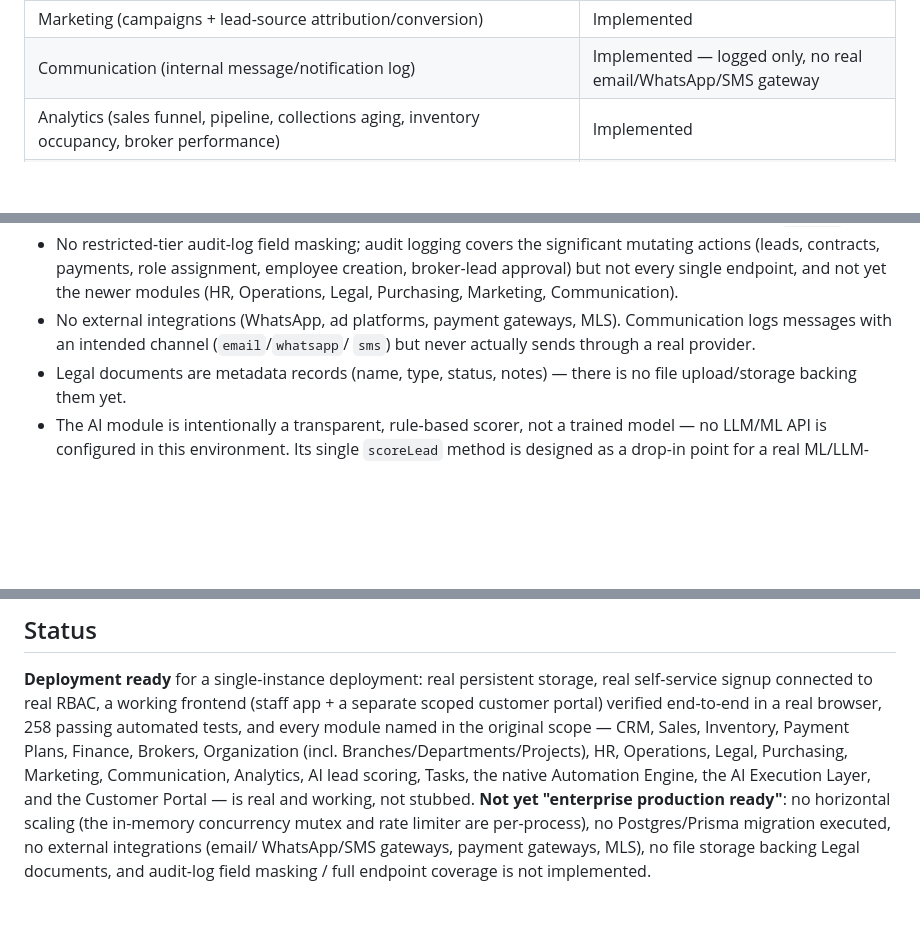
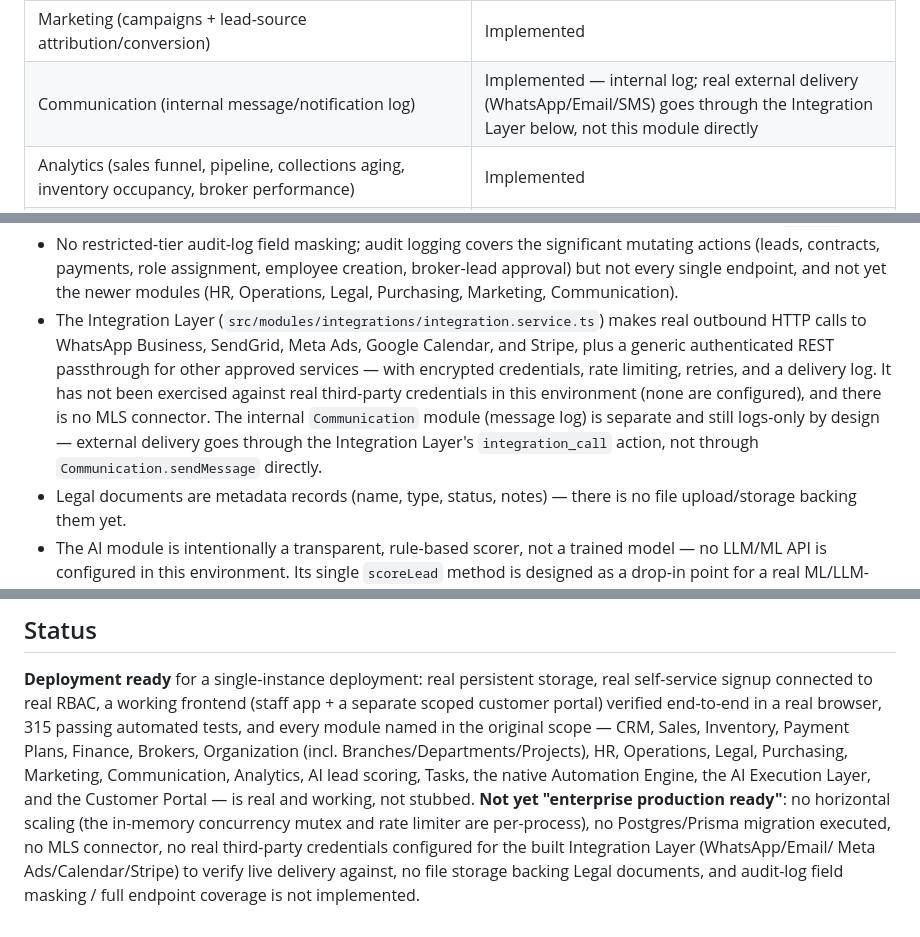
Before and after one commit to atef-94/dalil, a Markdown page: README.md, 3 parts joined by grey strips. Drawn GitHub-style; blank space fills up the shorter version.

Commit message:
Fix stale README: Integration Layer is real, not a documented gap
The README's "Known gaps" section claimed no external integrations
existed and Communication only logs internally with no real gateway —
both were true when originally written but became stale once the
Integration Layer (src/modules/integrations/integration.service.ts,
built in an earlier phase) landed: it makes real outbound HTTP calls to
WhatsApp Business, SendGrid, Meta Ads, Google Calendar, and Stripe, with
encrypted credentials, rate limiting, retries, and a delivery log, and is
wired end-to-end into both the frontend Integrations page and the
Automation/AI `integration_call` action. Verified this session that the
connect/send/log pipeline is real code, not a stub, while still being
honest that no real third-party credentials are configured in this
environment to verify live delivery against.

Also corrected the automated test count (258 -> 315, stale since the
pagination/search phase added 4 tests).

Co-Authored-By: Claude Sonnet 5 <noreply@anthropic.com>
Claude-Session: https://claude.ai/code/session_01QXaEaEVG9ENbH5srJqEYtD

```diff
--- a/README.md
+++ b/README.md
@@ -79,7 +79,7 @@ Real users should use the signup/login screen instead.
 | Legal (contract document tracking: pending → received → verified/rejected) | Implemented — documents are metadata records, not file uploads |
 | Purchasing (vendors + purchase orders: draft → approved → fulfilled) | Implemented |
 | Marketing (campaigns + lead-source attribution/conversion) | Implemented |
-| Communication (internal message/notification log) | Implemented — logged only, no real email/WhatsApp/SMS gateway |
+| Communication (internal message/notification log) | Implemented — internal log; real external delivery (WhatsApp/Email/SMS) goes through the Integration Layer below, not this module directly |
 | Analytics (sales funnel, pipeline, collections aging, inventory occupancy, broker performance) | Implemented |
 | AI (rule-based lead priority scoring, 0–100 with shown factors) | Implemented — deterministic scoring, not a trained ML/LLM model (none is configured in this environment) |
 | Customer Portal (customer_user accounts scoped to their own contracts/schedule) | Implemented |
@@ -170,9 +171,16 @@ this deployment) — surfaced as an "Ask AI" button on the Leads page.
   assignment, employee creation, broker-lead approval) but not every single
   endpoint, and not yet the newer modules (HR, Operations, Legal,
   Purchasing, Marketing, Communication).
-- No external integrations (WhatsApp, ad platforms, payment gateways, MLS).
-  Communication logs messages with an intended channel (`email`/`whatsapp`/
-  `sms`) but never actually sends through a real provider.
+- The Integration Layer (`src/modules/integrations/integration.service.ts`)
+  makes real outbound HTTP calls to WhatsApp Business, SendGrid, Meta Ads,
+  Google Calendar, and Stripe, plus a generic authenticated REST passthrough
+  for other approved services — with encrypted credentials, rate limiting,
+  retries, and a delivery log. It has not been exercised against real
+  third-party credentials in this environment (none are configured), and
+  there is no MLS connector. The internal `Communication` module (message
+  log) is separate and still logs-only by design — external delivery goes
+  through the Integration Layer's `integration_call` action, not through
+  `Communication.sendMessage` directly.
 - Legal documents are metadata records (name, type, status, notes) — there
   is no file upload/storage backing them yet.
 - The AI module is intentionally a transparent, rule-based scorer, not a
@@ -253,7 +261,7 @@ docker compose up -d app   # SQLite persists to the app-data volume
 **Deployment ready** for a single-instance deployment: real persistent
 storage, real self-service signup connected to real RBAC, a working
 frontend (staff app + a separate scoped customer portal) verified
-end-to-end in a real browser, 258 passing automated tests, and every
+end-to-end in a real browser, 315 passing automated tests, and every
 module named in the original scope — CRM, Sales, Inventory, Payment Plans,
 Finance, Brokers, Organization (incl. Branches/Departments/Projects), HR,
 Operations, Legal, Purchasing, Marketing, Communication, Analytics, AI
@@ -261,7 +269,8 @@ lead scoring, Tasks, the native Automation Engine, the AI Execution Layer,
 and the Customer Portal — is real and working, not stubbed.
 **Not yet "enterprise production ready"**: no horizontal scaling (the
 in-memory concurrency mutex and rate limiter are per-process), no
-Postgres/Prisma migration executed, no external integrations (email/
-WhatsApp/SMS gateways, payment gateways, MLS), no file storage backing
-Legal documents, and audit-log field masking / full endpoint coverage is
-not implemented.
+Postgres/Prisma migration executed, no MLS connector, no real third-party
+credentials configured for the built Integration Layer (WhatsApp/Email/
+Meta Ads/Calendar/Stripe) to verify live delivery against, no file storage
+backing Legal documents, and audit-log field masking / full endpoint
+coverage is not implemented.
```
Also changed, not shown: other parts of README.md (+2 -1 lines).
